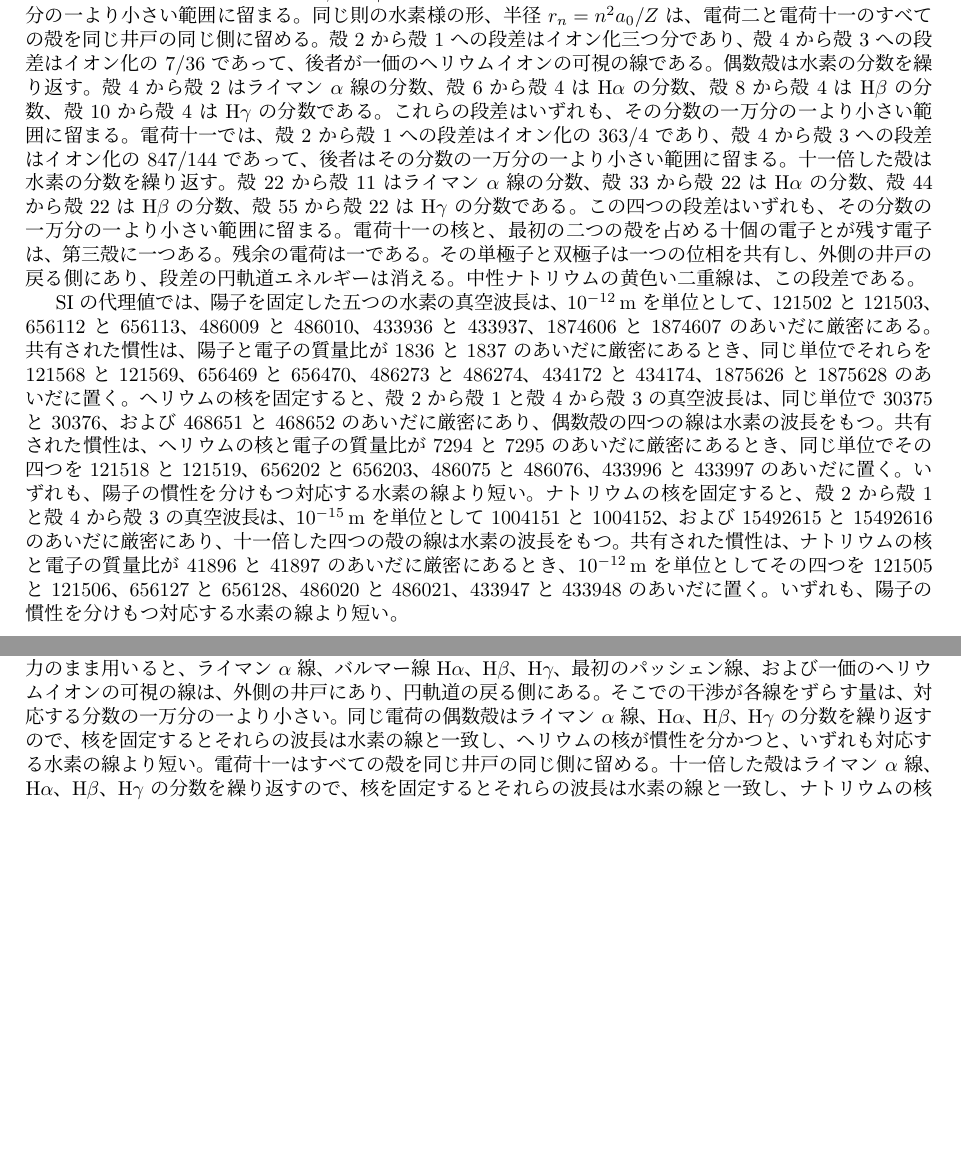
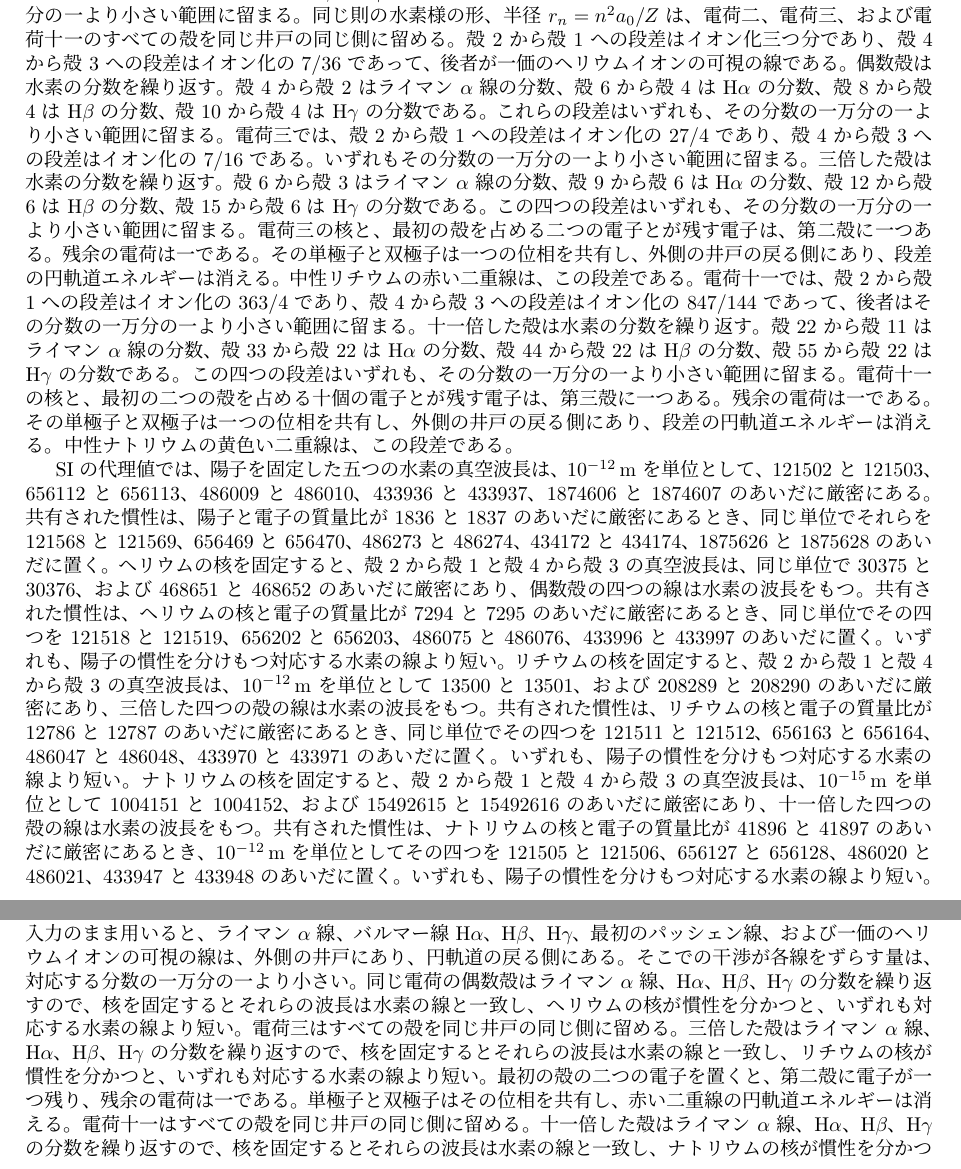
Before and after one commit to hypernumbernet/DstDiophantine, a LaTeX paper (papers/japanese/dst-quantum-gravity-ja.tex): two parts of pages 9 and 16 of 18 before the commit and two parts of pages 9 and 16 of 19 after it, joined at a grey line, cut so that both start at the same text, the shorter picture padded with empty space. The pictures show the PDF file papers/japanese/dst-quantum-gravity-ja.pdf that the author committed with the source.

Commit message:
Enhance Gravity module with detailed explanations of charge three and its implications for lithium spectral lines. Introduce new theorems related to lithium electron mass ratios and update documentation for clarity and consistency across related papers. Ensure all references to spectral transitions reflect these changes accurately, particularly regarding the implications of charge three on spectral observations.

```diff
--- a/papers/japanese/dst-quantum-gravity-ja.tex
+++ b/papers/japanese/dst-quantum-gravity-ja.tex
@@ -36,7 +36,7 @@
 
 連続体仮説を棄却することは、古典一般相対性理論の特異点を有界にもする。双対時空のコンパクト性はローター角を離散化し、許容構成上の代数的上限 $|J|\le 3\pi^2/8$（同値に $|J_{\rm norm}|\le 1$）は、構成が許容のままである限り、$r=0$ またはビッグバンにおいて現れるであろう非有界曲率を禁止する。同じ描像では事象地平は、光が共鳴トンネルで横断する有限のねじれ層に置き換わり、一般相対性理論からの強場におけるずれは原理上観測可能となる。許容錐上の双対専用運動学は、いつ $J$ を打ち消し、または反転できるかを定め、双対予算を沈黙する軸へ迂回させることを許す。実験室の場がその双対力を供給するかどうかは、第\ref{sec:experiments}節の実験的問いである。
 
-第\ref{sec:spinor}節では代数の平方 $+1$ の射影を構成する。第\ref{sec:quantumstates}節では双対セクターを $\mathbb{C}^2$ 上に表現し、キリング対をボルン則から分け、スピンベクトル、$4\pi$ 干渉、およびスピンの不確定性等式を記す。第\ref{sec:dirac}節ではディラック方程式をクリフォード平方から導く。すなわち殻上の解、質量双一次形式、カレントと運動量方向のスピン、小群とトーマス--ウィグナー回転を伴う全ローターの下での共変性、ゴルドン恒等式、ボルン密度をもつ時空上の方程式、電磁ポテンシャルへの結合、そして双対写像と荷電共役から得られる反粒子である。第\ref{sec:entanglement}節では二つの双対スピノル、すなわち一重項、一つの双対スピノルの二つの射線、交換とスピン $0$/スピン $1$ の分解、その相関、信号の不在、CHSH 上限を扱う。第\ref{sec:orbit}節では等スケールの干渉節をボーア半径と比べ、水素の系列と、ヘリウムおよびナトリウムの一電子イオンの線とを、外側の井戸の戻る側に置く。第\ref{sec:mass}節と第\ref{sec:dynamics}節ではねじれ剛性と書かれた粒子作用を扱い、第\ref{sec:susy}節では二つのセクターの反対符号を内在的超対称性として読む。第\ref{sec:predictions}節は許容上限に縛られた予想であり、第\ref{sec:comparison}節では本枠組みを他のプログラムと比べ、第\ref{sec:experiments}節では近未来の実験を述べる。第\ref{sec:status}節は代数的描像をまとめ、第\ref{sec:conclusions}節は要約である。
+第\ref{sec:spinor}節では代数の平方 $+1$ の射影を構成する。第\ref{sec:quantumstates}節では双対セクターを $\mathbb{C}^2$ 上に表現し、キリング対をボルン則から分け、スピンベクトル、$4\pi$ 干渉、およびスピンの不確定性等式を記す。第\ref{sec:dirac}節ではディラック方程式をクリフォード平方から導く。すなわち殻上の解、質量双一次形式、カレントと運動量方向のスピン、小群とトーマス--ウィグナー回転を伴う全ローターの下での共変性、ゴルドン恒等式、ボルン密度をもつ時空上の方程式、電磁ポテンシャルへの結合、そして双対写像と荷電共役から得られる反粒子である。第\ref{sec:entanglement}節では二つの双対スピノル、すなわち一重項、一つの双対スピノルの二つの射線、交換とスピン $0$/スピン $1$ の分解、その相関、信号の不在、CHSH 上限を扱う。第\ref{sec:orbit}節では等スケールの干渉節をボーア半径と比べ、水素の系列と、ヘリウム、リチウム、およびナトリウムの一電子イオンの線とを、外側の井戸の戻る側に置く。第\ref{sec:mass}節と第\ref{sec:dynamics}節ではねじれ剛性と書かれた粒子作用を扱い、第\ref{sec:susy}節では二つのセクターの反対符号を内在的超対称性として読む。第\ref{sec:predictions}節は許容上限に縛られた予想であり、第\ref{sec:comparison}節では本枠組みを他のプログラムと比べ、第\ref{sec:experiments}節では近未来の実験を述べる。第\ref{sec:status}節は代数的描像をまとめ、第\ref{sec:conclusions}節は要約である。
 
 量子重力が $\mathrm{Cl}(3,1)$ から完結して従うとは主張しない。本論文の結果は16次元代数の恒等式であり、連続体の動力学は古典的近似のままである。
 
@@ -287,9 +287,9 @@ S=E(a,b)+E(a,b')+E(a',b)-E(a',b')
 
 ボーア半径 $r_n=n^2 a_0$ は $n$ とともに増え、最初の二つは比 $4$ をなす。そのような位相は、相次ぐ二つの節をこの列の相次ぐ二つの半径の上に置かない。とくに $a_0$ と $4a_0$ は最初の二つの節の半径ではなく、水素のスペクトルは等スケールの節とは別の列である。
 
-円速度 $v^2=ke^2/(m\gamma_s r)$ が実となるのは、干渉因子が正であるところに限る。節はその力の発散であり、障壁は軌道を量子化しない。等スケールの幾何が定めるのは、障壁の内向きの順序と各層の符号である。外向きのリュードベリ則と障壁の絶対スケールは、別の入力である。その則のもとで、すべての殻は外側の井戸にあり、円軌道の戻る側にある。殻 \(2\) から殻 \(1\) への段差はイオン化の \(3/4\)、殻 \(3\) から殻 \(2\) へは \(5/36\)、殻 \(4\) から殻 \(2\) へは \(3/16\)、殻 \(5\) から殻 \(2\) へは \(21/100\)、殻 \(4\) から殻 \(3\) へは \(7/144\) である。これらはライマン \(\alpha\) 線、バルマー線 \(\mathrm{H}\alpha\)、\(\mathrm{H}\beta\)、\(\mathrm{H}\gamma\)、および最初のパッシェン線である。どの差も、その分数の一万分の一より小さい範囲に留まる。同じ則の水素様の形、半径 \(r_n=n^2 a_0/Z\) は、電荷二と電荷十一のすべての殻を同じ井戸の同じ側に留める。殻 \(2\) から殻 \(1\) への段差はイオン化三つ分であり、殻 \(4\) から殻 \(3\) への段差はイオン化の \(7/36\) であって、後者が一価のヘリウムイオンの可視の線である。偶数殻は水素の分数を繰り返す。殻 \(4\) から殻 \(2\) はライマン \(\alpha\) 線の分数、殻 \(6\) から殻 \(4\) は \(\mathrm{H}\alpha\) の分数、殻 \(8\) から殻 \(4\) は \(\mathrm{H}\beta\) の分数、殻 \(10\) から殻 \(4\) は \(\mathrm{H}\gamma\) の分数である。これらの段差はいずれも、その分数の一万分の一より小さい範囲に留まる。電荷十一では、殻 \(2\) から殻 \(1\) への段差はイオン化の \(363/4\) であり、殻 \(4\) から殻 \(3\) への段差はイオン化の \(847/144\) であって、後者はその分数の一万分の一より小さい範囲に留まる。十一倍した殻は水素の分数を繰り返す。殻 \(22\) から殻 \(11\) はライマン \(\alpha\) 線の分数、殻 \(33\) から殻 \(22\) は \(\mathrm{H}\alpha\) の分数、殻 \(44\) から殻 \(22\) は \(\mathrm{H}\beta\) の分数、殻 \(55\) から殻 \(22\) は \(\mathrm{H}\gamma\) の分数である。この四つの段差はいずれも、その分数の一万分の一より小さい範囲に留まる。電荷十一の核と、最初の二つの殻を占める十個の電子とが残す電子は、第三殻に一つある。残余の電荷は一である。その単極子と双極子は一つの位相を共有し、外側の井戸の戻る側にあり、段差の円軌道エネルギーは消える。中性ナトリウムの黄色い二重線は、この段差である。
+円速度 $v^2=ke^2/(m\gamma_s r)$ が実となるのは、干渉因子が正であるところに限る。節はその力の発散であり、障壁は軌道を量子化しない。等スケールの幾何が定めるのは、障壁の内向きの順序と各層の符号である。外向きのリュードベリ則と障壁の絶対スケールは、別の入力である。その則のもとで、すべての殻は外側の井戸にあり、円軌道の戻る側にある。殻 \(2\) から殻 \(1\) への段差はイオン化の \(3/4\)、殻 \(3\) から殻 \(2\) へは \(5/36\)、殻 \(4\) から殻 \(2\) へは \(3/16\)、殻 \(5\) から殻 \(2\) へは \(21/100\)、殻 \(4\) から殻 \(3\) へは \(7/144\) である。これらはライマン \(\alpha\) 線、バルマー線 \(\mathrm{H}\alpha\)、\(\mathrm{H}\beta\)、\(\mathrm{H}\gamma\)、および最初のパッシェン線である。どの差も、その分数の一万分の一より小さい範囲に留まる。同じ則の水素様の形、半径 \(r_n=n^2 a_0/Z\) は、電荷二、電荷三、および電荷十一のすべての殻を同じ井戸の同じ側に留める。殻 \(2\) から殻 \(1\) への段差はイオン化三つ分であり、殻 \(4\) から殻 \(3\) への段差はイオン化の \(7/36\) であって、後者が一価のヘリウムイオンの可視の線である。偶数殻は水素の分数を繰り返す。殻 \(4\) から殻 \(2\) はライマン \(\alpha\) 線の分数、殻 \(6\) から殻 \(4\) は \(\mathrm{H}\alpha\) の分数、殻 \(8\) から殻 \(4\) は \(\mathrm{H}\beta\) の分数、殻 \(10\) から殻 \(4\) は \(\mathrm{H}\gamma\) の分数である。これらの段差はいずれも、その分数の一万分の一より小さい範囲に留まる。電荷三では、殻 \(2\) から殻 \(1\) への段差はイオン化の \(27/4\) であり、殻 \(4\) から殻 \(3\) への段差はイオン化の \(7/16\) である。いずれもその分数の一万分の一より小さい範囲に留まる。三倍した殻は水素の分数を繰り返す。殻 \(6\) から殻 \(3\) はライマン \(\alpha\) 線の分数、殻 \(9\) から殻 \(6\) は \(\mathrm{H}\alpha\) の分数、殻 \(12\) から殻 \(6\) は \(\mathrm{H}\beta\) の分数、殻 \(15\) から殻 \(6\) は \(\mathrm{H}\gamma\) の分数である。この四つの段差はいずれも、その分数の一万分の一より小さい範囲に留まる。電荷三の核と、最初の殻を占める二つの電子とが残す電子は、第二殻に一つある。残余の電荷は一である。その単極子と双極子は一つの位相を共有し、外側の井戸の戻る側にあり、段差の円軌道エネルギーは消える。中性リチウムの赤い二重線は、この段差である。電荷十一では、殻 \(2\) から殻 \(1\) への段差はイオン化の \(363/4\) であり、殻 \(4\) から殻 \(3\) への段差はイオン化の \(847/144\) であって、後者はその分数の一万分の一より小さい範囲に留まる。十一倍した殻は水素の分数を繰り返す。殻 \(22\) から殻 \(11\) はライマン \(\alpha\) 線の分数、殻 \(33\) から殻 \(22\) は \(\mathrm{H}\alpha\) の分数、殻 \(44\) から殻 \(22\) は \(\mathrm{H}\beta\) の分数、殻 \(55\) から殻 \(22\) は \(\mathrm{H}\gamma\) の分数である。この四つの段差はいずれも、その分数の一万分の一より小さい範囲に留まる。電荷十一の核と、最初の二つの殻を占める十個の電子とが残す電子は、第三殻に一つある。残余の電荷は一である。その単極子と双極子は一つの位相を共有し、外側の井戸の戻る側にあり、段差の円軌道エネルギーは消える。中性ナトリウムの黄色い二重線は、この段差である。
 
-SI の代理値では、陽子を固定した五つの水素の真空波長は、\(10^{-12}\,\mathrm{m}\) を単位として、\(121502\) と \(121503\)、\(656112\) と \(656113\)、\(486009\) と \(486010\)、\(433936\) と \(433937\)、\(1874606\) と \(1874607\) のあいだに厳密にある。共有された慣性は、陽子と電子の質量比が \(1836\) と \(1837\) のあいだに厳密にあるとき、同じ単位でそれらを \(121568\) と \(121569\)、\(656469\) と \(656470\)、\(486273\) と \(486274\)、\(434172\) と \(434174\)、\(1875626\) と \(1875628\) のあいだに置く。ヘリウムの核を固定すると、殻 \(2\) から殻 \(1\) と殻 \(4\) から殻 \(3\) の真空波長は、同じ単位で \(30375\) と \(30376\)、および \(468651\) と \(468652\) のあいだに厳密にあり、偶数殻の四つの線は水素の波長をもつ。共有された慣性は、ヘリウムの核と電子の質量比が \(7294\) と \(7295\) のあいだに厳密にあるとき、同じ単位でその四つを \(121518\) と \(121519\)、\(656202\) と \(656203\)、\(486075\) と \(486076\)、\(433996\) と \(433997\) のあいだに置く。いずれも、陽子の慣性を分けもつ対応する水素の線より短い。ナトリウムの核を固定すると、殻 \(2\) から殻 \(1\) と殻 \(4\) から殻 \(3\) の真空波長は、\(10^{-15}\,\mathrm{m}\) を単位として \(1004151\) と \(1004152\)、および \(15492615\) と \(15492616\) のあいだに厳密にあり、十一倍した四つの殻の線は水素の波長をもつ。共有された慣性は、ナトリウムの核と電子の質量比が \(41896\) と \(41897\) のあいだに厳密にあるとき、\(10^{-12}\,\mathrm{m}\) を単位としてその四つを \(121505\) と \(121506\)、\(656127\) と \(656128\)、\(486020\) と \(486021\)、\(433947\) と \(433948\) のあいだに置く。いずれも、陽子の慣性を分けもつ対応する水素の線より短い。
+SI の代理値では、陽子を固定した五つの水素の真空波長は、\(10^{-12}\,\mathrm{m}\) を単位として、\(121502\) と \(121503\)、\(656112\) と \(656113\)、\(486009\) と \(486010\)、\(433936\) と \(433937\)、\(1874606\) と \(1874607\) のあいだに厳密にある。共有された慣性は、陽子と電子の質量比が \(1836\) と \(1837\) のあいだに厳密にあるとき、同じ単位でそれらを \(121568\) と \(121569\)、\(656469\) と \(656470\)、\(486273\) と \(486274\)、\(434172\) と \(434174\)、\(1875626\) と \(1875628\) のあいだに置く。ヘリウムの核を固定すると、殻 \(2\) から殻 \(1\) と殻 \(4\) から殻 \(3\) の真空波長は、同じ単位で \(30375\) と \(30376\)、および \(468651\) と \(468652\) のあいだに厳密にあり、偶数殻の四つの線は水素の波長をもつ。共有された慣性は、ヘリウムの核と電子の質量比が \(7294\) と \(7295\) のあいだに厳密にあるとき、同じ単位でその四つを \(121518\) と \(121519\)、\(656202\) と \(656203\)、\(486075\) と \(486076\)、\(433996\) と \(433997\) のあいだに置く。いずれも、陽子の慣性を分けもつ対応する水素の線より短い。リチウムの核を固定すると、殻 \(2\) から殻 \(1\) と殻 \(4\) から殻 \(3\) の真空波長は、\(10^{-12}\,\mathrm{m}\) を単位として \(13500\) と \(13501\)、および \(208289\) と \(208290\) のあいだに厳密にあり、三倍した四つの殻の線は水素の波長をもつ。共有された慣性は、リチウムの核と電子の質量比が \(12786\) と \(12787\) のあいだに厳密にあるとき、同じ単位でその四つを \(121511\) と \(121512\)、\(656163\) と \(656164\)、\(486047\) と \(486048\)、\(433970\) と \(433971\) のあいだに置く。いずれも、陽子の慣性を分けもつ対応する水素の線より短い。ナトリウムの核を固定すると、殻 \(2\) から殻 \(1\) と殻 \(4\) から殻 \(3\) の真空波長は、\(10^{-15}\,\mathrm{m}\) を単位として \(1004151\) と \(1004152\)、および \(15492615\) と \(15492616\) のあいだに厳密にあり、十一倍した四つの殻の線は水素の波長をもつ。共有された慣性は、ナトリウムの核と電子の質量比が \(41896\) と \(41897\) のあいだに厳密にあるとき、\(10^{-12}\,\mathrm{m}\) を単位としてその四つを \(121505\) と \(121506\)、\(656127\) と \(656128\)、\(486020\) と \(486021\)、\(433947\) と \(433948\) のあいだに置く。いずれも、陽子の慣性を分けもつ対応する水素の線より短い。
 
 \section{ねじれ剛性とヒッグス読み}
 \label{sec:mass}
@@ -524,7 +524,7 @@ H_\text{int} = \kappa \sigma E_0^2 \sum_a \theta_a \Gamma_a
 \section{結論}
 \label{sec:conclusions}
 
-二重時空理論は量子重力の代数的設定を与えるのであり、完結した導出ではない。量子運動学は $\mathrm{Cl}(3,1)$ のコンパクトな双対セクターであり、重力は通常ローターと双対ローターの不整合である。代数が定めるのは、$\mathrm{SU}(2)$ としての双対ローター、単位球面の点としての単位双対スピノルのスピンベクトルとその全角回転、$4\pi$ 干渉およびロバートソン--シュレーディンガー等式、双対スピノルから組み立てた殻上の解をもつミンコフスキー二次形式のクリフォード因子としてのディラック方程式、小群としての双対セクターと双対因子としてのトーマス--ウィグナー回転を伴うすべての全ローターの下でのその共変性、保存カレントとボルン密度をもつ時空上の方程式、磁場が双対生成子を通じて作用し、スピン歳差が双対回転となる電磁結合、スピノル上で四元運動量を反転する双対写像を通して読んだ荷電共役としての反粒子、そして交換によるスピン $0$ とスピン $1$ の分解をもち、繰り返された射線が一重項を占めず、直交するスピン反転の相手と合わせて空間を尽くし、相関が信号を運ばず、粒子に局所的な変数の CHSH 上限を超える二つの双対スピノルの一重項である。代数はまた、$J$ の許容上限と等スケールの干渉節の内向きの順序を定める。書かれた作用からのコンプトン振動子、質量の値、外向きのリュードベリ半径は定めない。その半径則を入力のまま用いると、ライマン \(\alpha\) 線、バルマー線 \(\mathrm{H}\alpha\)、\(\mathrm{H}\beta\)、\(\mathrm{H}\gamma\)、最初のパッシェン線、および一価のヘリウムイオンの可視の線は、外側の井戸にあり、円軌道の戻る側にある。そこでの干渉が各線をずらす量は、対応する分数の一万分の一より小さい。同じ電荷の偶数殻はライマン \(\alpha\) 線、\(\mathrm{H}\alpha\)、\(\mathrm{H}\beta\)、\(\mathrm{H}\gamma\) の分数を繰り返すので、核を固定するとそれらの波長は水素の線と一致し、ヘリウムの核が慣性を分かつと、いずれも対応する水素の線より短い。電荷十一はすべての殻を同じ井戸の同じ側に留める。十一倍した殻はライマン \(\alpha\) 線、\(\mathrm{H}\alpha\)、\(\mathrm{H}\beta\)、\(\mathrm{H}\gamma\) の分数を繰り返すので、核を固定するとそれらの波長は水素の線と一致し、ナトリウムの核が慣性を分かつと、いずれも対応する水素の線より短い。最初の二つの殻の十個の電子を置くと、第三殻に電子が一つ残り、残余の電荷は一である。単極子と双極子はその位相を共有し、黄色い二重線の円軌道エネルギーは消える。
+二重時空理論は量子重力の代数的設定を与えるのであり、完結した導出ではない。量子運動学は $\mathrm{Cl}(3,1)$ のコンパクトな双対セクターであり、重力は通常ローターと双対ローターの不整合である。代数が定めるのは、$\mathrm{SU}(2)$ としての双対ローター、単位球面の点としての単位双対スピノルのスピンベクトルとその全角回転、$4\pi$ 干渉およびロバートソン--シュレーディンガー等式、双対スピノルから組み立てた殻上の解をもつミンコフスキー二次形式のクリフォード因子としてのディラック方程式、小群としての双対セクターと双対因子としてのトーマス--ウィグナー回転を伴うすべての全ローターの下でのその共変性、保存カレントとボルン密度をもつ時空上の方程式、磁場が双対生成子を通じて作用し、スピン歳差が双対回転となる電磁結合、スピノル上で四元運動量を反転する双対写像を通して読んだ荷電共役としての反粒子、そして交換によるスピン $0$ とスピン $1$ の分解をもち、繰り返された射線が一重項を占めず、直交するスピン反転の相手と合わせて空間を尽くし、相関が信号を運ばず、粒子に局所的な変数の CHSH 上限を超える二つの双対スピノルの一重項である。代数はまた、$J$ の許容上限と等スケールの干渉節の内向きの順序を定める。書かれた作用からのコンプトン振動子、質量の値、外向きのリュードベリ半径は定めない。その半径則を入力のまま用いると、ライマン \(\alpha\) 線、バルマー線 \(\mathrm{H}\alpha\)、\(\mathrm{H}\beta\)、\(\mathrm{H}\gamma\)、最初のパッシェン線、および一価のヘリウムイオンの可視の線は、外側の井戸にあり、円軌道の戻る側にある。そこでの干渉が各線をずらす量は、対応する分数の一万分の一より小さい。同じ電荷の偶数殻はライマン \(\alpha\) 線、\(\mathrm{H}\alpha\)、\(\mathrm{H}\beta\)、\(\mathrm{H}\gamma\) の分数を繰り返すので、核を固定するとそれらの波長は水素の線と一致し、ヘリウムの核が慣性を分かつと、いずれも対応する水素の線より短い。電荷三はすべての殻を同じ井戸の同じ側に留める。三倍した殻はライマン \(\alpha\) 線、\(\mathrm{H}\alpha\)、\(\mathrm{H}\beta\)、\(\mathrm{H}\gamma\) の分数を繰り返すので、核を固定するとそれらの波長は水素の線と一致し、リチウムの核が慣性を分かつと、いずれも対応する水素の線より短い。最初の殻の二つの電子を置くと、第二殻に電子が一つ残り、残余の電荷は一である。単極子と双極子はその位相を共有し、赤い二重線の円軌道エネルギーは消える。電荷十一はすべての殻を同じ井戸の同じ側に留める。十一倍した殻はライマン \(\alpha\) 線、\(\mathrm{H}\alpha\)、\(\mathrm{H}\beta\)、\(\mathrm{H}\gamma\) の分数を繰り返すので、核を固定するとそれらの波長は水素の線と一致し、ナトリウムの核が慣性を分かつと、いずれも対応する水素の線より短い。最初の二つの殻の十個の電子を置くと、第三殻に電子が一つ残り、残余の電荷は一である。単極子と双極子はその位相を共有し、黄色い二重線の円軌道エネルギーは消える。
 
 先行節の予測および実験室提案は、許容上限に縛られた予想のままである。連続体は古典的近似のままであり、$16$ 次元代数は設定であって、量子重力の完成した理論ではない。
 
```
Also changed, not shown: papers/dst-quantum-gravity.tex (+4 -4 lines), papers/dst-quantum-gravity.pdf, papers/japanese/dst-quantum-gravity-ja.pdf, 4 other files.
